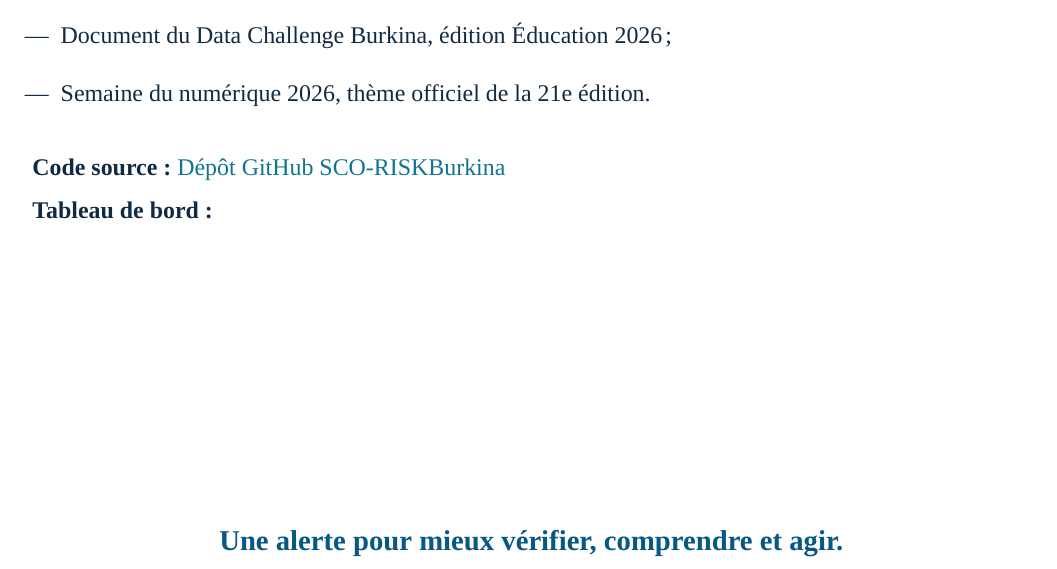
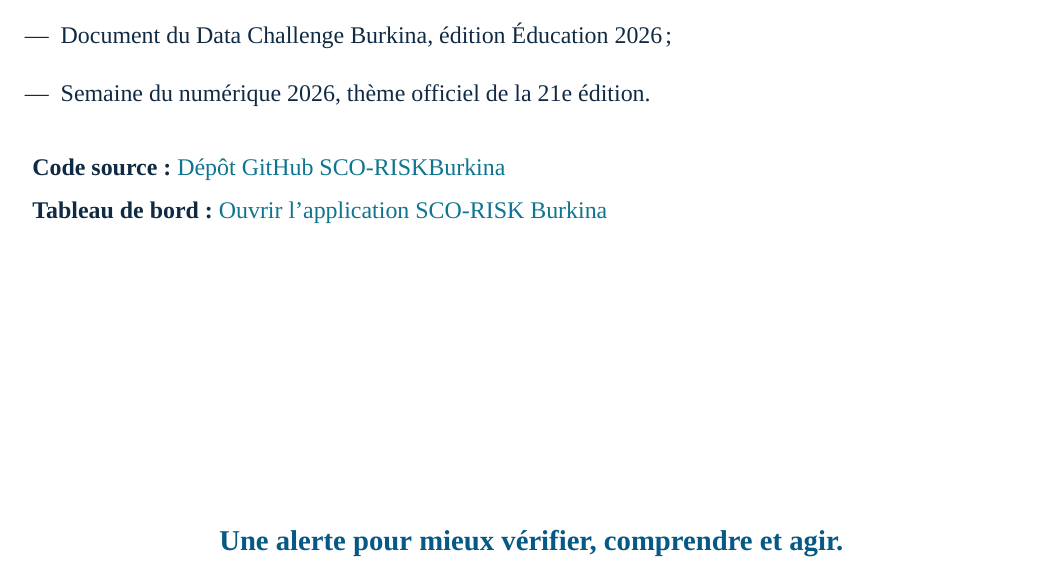
Before and after one commit to kabreaziz60/SCO_RISKBURKINA-DATA-CHALENGE-BURKINA-SN-2026, a LaTeX document (documentation/SCO-RISKBurkina_D1_documentation-solution_v2.tex): part of page 14 of 14, cut so that both start at the same text. Compiled offline with XeLaTeX; a missing font is replaced by an installed copy or a similar font.

Commit message:
Ajouter le lien du dashboard public

```diff
--- a/documentation/SCO-RISKBurkina_D1_documentation-solution_v2.tex
+++ b/documentation/SCO-RISKBurkina_D1_documentation-solution_v2.tex
@@ -51,9 +51,9 @@
 \renewcommand{\headrulewidth}{0.3pt}
 \renewcommand{\footrulewidth}{0pt}
 
-% Ces deux liens seront renseignés après le déploiement final.
+% Liens publics vérifiés avant le dépôt final.
 \newcommand{\GitHubURL}{https://github.com/kabreaziz60/SCO_RISKBURKINA-DATA-CHALENGE-BURKINA-SN-2026}
-\newcommand{\DashboardURL}{}
+\newcommand{\DashboardURL}{https://scoriskburkina-data-chalenge-burkina-sn-2026-d5et5cifno6biaswp.streamlit.app/}
 \newcommand{\keybox}[2]{%
   \begin{minipage}[t]{0.48\linewidth}
   \colorbox{Pale}{\parbox{0.92\linewidth}{\vspace{2mm}\textbf{\color{Blue}#1}\\[-1mm]{\small #2}\vspace{2mm}}}
@@ -442,7 +442,7 @@ SCO-RISK répond au défi en localisant les signaux de décrochage, en montrant
 \end{itemize}
 
 \ifx\GitHubURL\empty\else\textbf{Code source :} \href{\GitHubURL}{Dépôt GitHub SCO-RISKBurkina}\\\fi
-\ifx\DashboardURL\empty\else\textbf{Tableau de bord :} \url{\DashboardURL}\fi
+\ifx\DashboardURL\empty\else\textbf{Tableau de bord :} \href{\DashboardURL}{Ouvrir l'application SCO-RISK Burkina}\fi
 
 \vfill
 \begin{center}
```
Also changed, not shown: README.md, output/pdf/SCO-RISKBurkina_D1_documentation-solution_v2.pdf.
